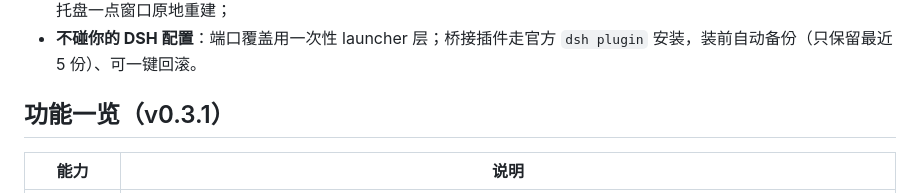
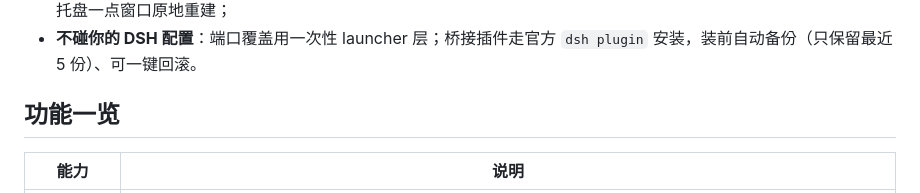
Before and after one commit to BoxMiao007/dsharbor, a Markdown page: README.md, the part around the change. Drawn GitHub-style.

Commit message:
Revise features overview in README.md
Updated the features overview section and removed versioning.

```diff
--- a/README.md
+++ b/README.md
@@ -25,7 +25,7 @@ DSHarbor 把这些收进一个 2 MB 出头的 Windows 桌面壳：
 - **界面内存可释放**：关闭窗口即销毁 WebView（实测两窗口全开 1037 MB → 关窗后 474 MB），DSH 后端与托盘常驻，托盘一点窗口原地重建；
 - **不碰你的 DSH 配置**：端口覆盖用一次性 launcher 层；桥接插件走官方 `dsh plugin` 安装，装前自动备份（只保留最近 5 份）、可一键回滚。
 
-## 功能一览（v0.3.1）
+## 功能一览
 
 | 能力 | 说明 |
 |---|---|
```
